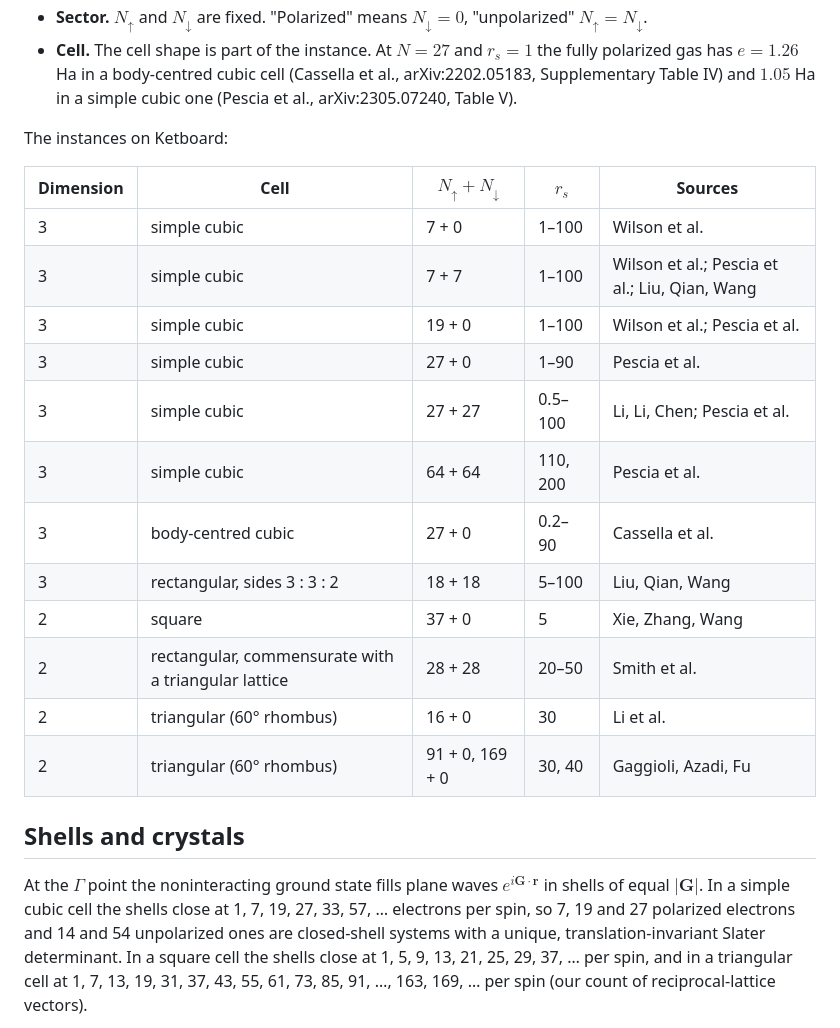
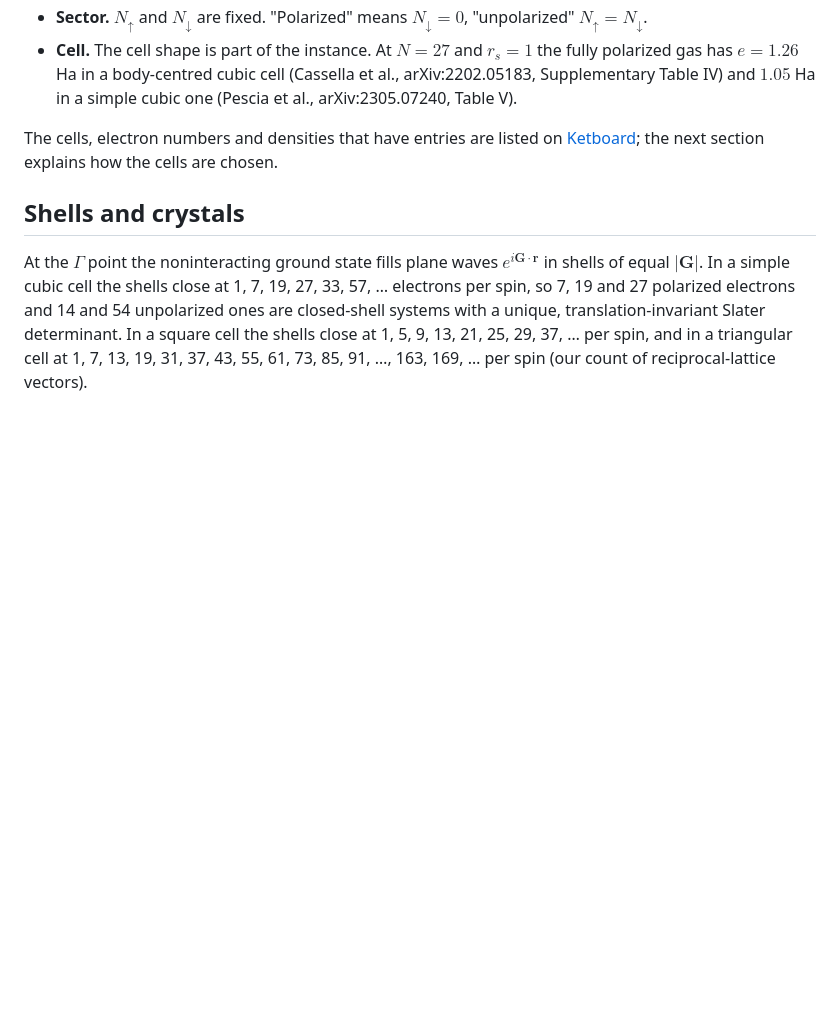
Before and after one commit to ketworks-org/ketworks, a Markdown page: wiki/homogeneous-electron-gas.md, the part around the change. GitHub-like rendering; blank space fills up the shorter version.

```diff
--- a/wiki/homogeneous-electron-gas.md
+++ b/wiki/homogeneous-electron-gas.md
@@ -19,22 +19,7 @@ where $v_E$ is the Ewald-summed Coulomb interaction of one electron with another
 - **Sector.** $N_\uparrow$ and $N_\downarrow$ are fixed. "Polarized" means $N_\downarrow=0$, "unpolarized" $N_\uparrow=N_\downarrow$.
 - **Cell.** The cell shape is part of the instance. At $N=27$ and $r_s=1$ the fully polarized gas has $e=1.26$ Ha in a body-centred cubic cell (Cassella et al., arXiv:2202.05183, Supplementary Table IV) and $1.05$ Ha in a simple cubic one (Pescia et al., arXiv:2305.07240, Table V).
 
-The instances on Ketboard:
-
-| Dimension | Cell | $N_\uparrow+N_\downarrow$ | $r_s$ | Sources |
-| --- | --- | --- | --- | --- |
-| 3 | simple cubic | 7 + 0 | 1–100 | Wilson et al. |
-| 3 | simple cubic | 7 + 7 | 1–100 | Wilson et al.; Pescia et al.; Liu, Qian, Wang |
-| 3 | simple cubic | 19 + 0 | 1–100 | Wilson et al.; Pescia et al. |
-| 3 | simple cubic | 27 + 0 | 1–90 | Pescia et al. |
-| 3 | simple cubic | 27 + 27 | 0.5–100 | Li, Li, Chen; Pescia et al. |
-| 3 | simple cubic | 64 + 64 | 110, 200 | Pescia et al. |
-| 3 | body-centred cubic | 27 + 0 | 0.2–90 | Cassella et al. |
-| 3 | rectangular, sides 3 : 3 : 2 | 18 + 18 | 5–100 | Liu, Qian, Wang |
-| 2 | square | 37 + 0 | 5 | Xie, Zhang, Wang |
-| 2 | rectangular, commensurate with a triangular lattice | 28 + 28 | 20–50 | Smith et al. |
-| 2 | triangular (60° rhombus) | 16 + 0 | 30 | Li et al. |
-| 2 | triangular (60° rhombus) | 91 + 0, 169 + 0 | 30, 40 | Gaggioli, Azadi, Fu |
+The cells, electron numbers and densities that have entries are listed on [Ketboard](../../#benchmarks?category=continuous-space); the next section explains how the cells are chosen.
 
 ## Shells and crystals
 
```
Also changed, not shown: wiki/molecules.md (+2 -11 lines).
